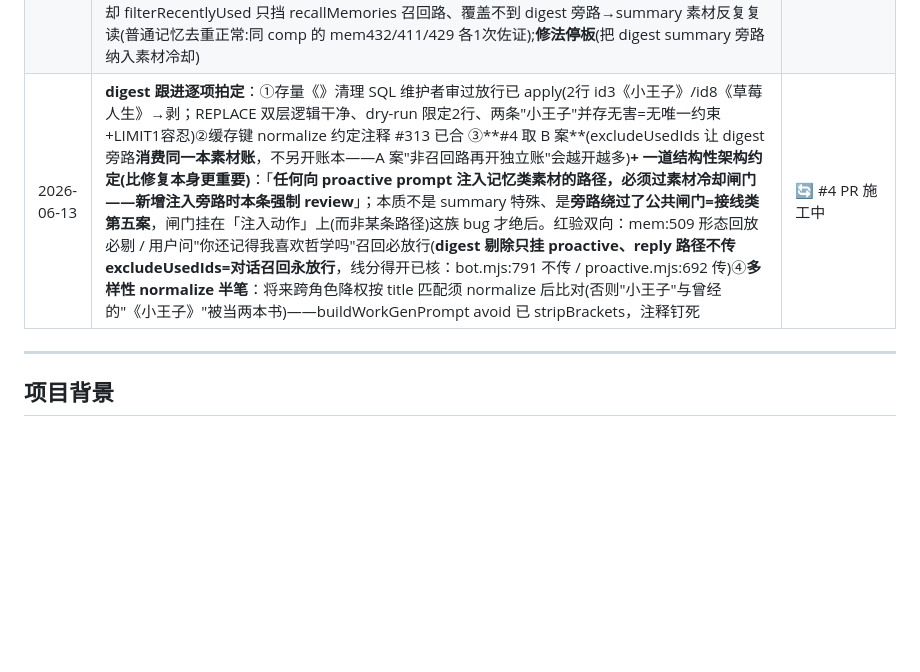
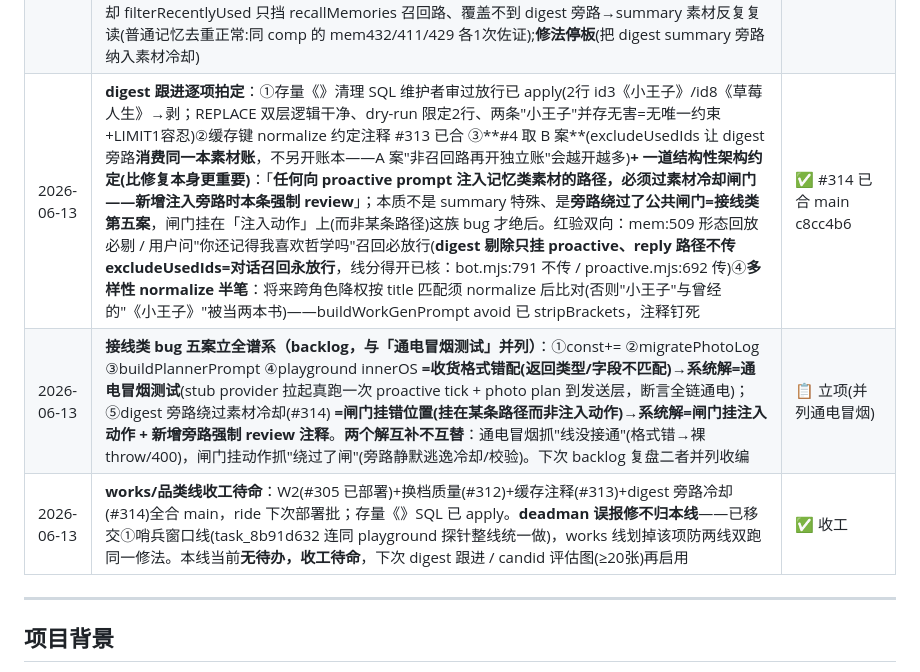
Before and after one commit to dimang01/xiyu-ai, a Markdown page: docs/HANDOFF.md, the part around the change. Rendered like a GitHub page; blank space fills up the shorter version.

Commit message:
docs(handoff): 记账——接线第五案立谱系 + works 线收工待命
独立记账：①接线类 bug 五案全谱系（前四案=收货格式错配→通电冒烟；
第五案=闸门挂错位置→闸门挂动作+强制 review，两解互补不互替），backlog
与通电冒烟并列；②works/品类线收工，deadman 修移交哨兵窗口线（不双跑）。

Co-Authored-By: Claude <noreply@anthropic.com>

```diff
--- a/docs/HANDOFF.md
+++ b/docs/HANDOFF.md
@@ -50,7 +50,9 @@
 | 2026-06-13 | **生产/开发同机隔离——立项(治本，与上方第 25 行「通电冒烟测试」并列为"接线/运维系统解",此处不破时序故追表尾+交叉链接)**：上条 pkill 误杀生产的**真根因不是"pkill 用错"(诱因)，是开发与生产共居一台机、共享进程名命名空间**。pkill 铁律(按端口/PID 精确杀)只治标已入 memory；**治本=隔离，最便宜一档=给生产进程可区分启动名**让"精确杀"物理可行：systemd `ExecStart` 加标识参数(如 `node index.mjs --role=prod`，则 `pkill -f -- "--role=prod"` 才精确、临时实例不带它)或代码 `process.title='xiyu-prod'`。systemd 改动=生产配置=运营者亲手；process.title=代码=走 PR。**自我复盘纠偏**(维护者点出)：被 SIGKILL 9 次零损 2 秒自愈=WAL(选的)+Restart=always(配的)+无状态进程(写的)**这些防御工事在工作，不是运气**；把自己修的工事记成运气会让人停止投资它。唯一真运气=事故落在 13 用户内测期、非万级未来 | 📋 已立项(隔离/启动名，运营者+1 小 PR) |
 | 2026-06-13 | **W2 表达层 #305 已部署(b06e7c5)+ deadman 误报终判**：部署 health 200 / git log 含 #305 / proactive 路径零抛错(grep `[CurrentWorks]` 空)。④grep 命中 deadman CRITICAL「近6h活跃1但 proactive 发送=0 连续N周期」→**终判 B=灵敏度误报，非 #263 断供、非 W2**。铁证三条：①流程(v2 拒发在 evaluateProactive，返回 null 即 continue，W2 改的 sendProactiveMessage 根本没执行)②首现早于部署 2h(strikes 持久累积)③同窗口 #12 场景照发送成功(链路通)。根因=单活跃用户(晚饭时段)×v2 引擎正当克制(读空气 unanswered≥3 / idle backoff)×低频用户当天计划未到点(#15 仅 23:21 goodnight)。**deadman 把三类 sent=0(未到点/正当克制/真断供)混为一谈**=监控自造假警报。立项 task 修(信号分离：tick 跑了+有 due item 尝试过失败才计 strike，保留对真 #263 灵敏度+两红验)，**修法停板等拍板**；proactive 本体不修(正确读空气=减法哲学) | 🔄 部署完成 / deadman 修待拍 |
 | 2026-06-13 | **W2 首批建档(00:30) digest 跟进四件**：#312(换档质量三件,**已合 main d920c04,ride 下次部署批不抢窗口**)=①多样性(getRecentWorkTitles 跨角色 verified 降权,治13角色《百年孤独》×3扎堆;**存量扎堆不回溯、靠生命周期自然换,与 W2 虚构退场同纪律**·维护者批准)②标题入库 stripBrackets(**附带修缓存命中 bug**:存《活着》查"活着"对不上→同书重搜烧 Tavily)③人设软提示(age/personality→品味倾向,不拦真书只调,案例#8瑾《金瓶梅》)。**缓存键盘点(生产只读自取证,授权同 deadman 窗口)**:verified 缓存键带《》2条(id3《小王子》/id8《草莓人生》)+《小王子》与剥后"小王子"已并存(缓存miss活标本)→连同存量统一剥《》清理 SQL(维护者亲手审+apply,2行,同一次人工审)+「缓存键必先 normalize 再读写」注释约定入码。**#4 mem:509×4 终判=去重漏洞(非豁免 kind)**:mem:509=daily_summary/pinned/imp8,走 longTermDigest 旁路注入每条 proactive,素材冷却 filterRecentlyUsed 只挡 recallMemories 召回路、覆盖不到 digest 旁路→summary 素材反复复读(普通记忆去重正常:同 comp 的 mem432/411/429 各1次佐证);**修法停板**(把 digest summary 旁路纳入素材冷却) | ✅ #312已合 / 存量SQL已apply / 缓存注释#313已合 / #4修见下条 |
-| 2026-06-13 | **digest 跟进逐项拍定**：①存量《》清理 SQL 维护者审过放行已 apply(2行 id3《小王子》/id8《草莓人生》→剥；REPLACE 双层逻辑干净、dry-run 限定2行、两条"小王子"并存无害=无唯一约束+LIMIT1容忍)②缓存键 normalize 约定注释 #313 已合 ③**#4 取 B 案**(excludeUsedIds 让 digest 旁路**消费同一本素材账**，不另开账本——A 案"非召回路再开独立账"会越开越多)**+ 一道结构性架构约定(比修复本身更重要)**：「**任何向 proactive prompt 注入记忆类素材的路径，必须过素材冷却闸门——新增注入旁路时本条强制 review**」；本质不是 summary 特殊、是**旁路绕过了公共闸门=接线类第五案**，闸门挂在「注入动作」上(而非某条路径)这族 bug 才绝后。红验双向：mem:509 形态回放必剔 / 用户问"你还记得我喜欢哲学吗"召回必放行(**digest 剔除只挂 proactive、reply 路径不传 excludeUsedIds=对话召回永放行**，线分得开已核：bot.mjs:791 不传 / proactive.mjs:692 传)④**多样性 normalize 半笔**：将来跨角色降权按 title 匹配须 normalize 后比对(否则"小王子"与曾经的"《小王子》"被当两本书)——buildWorkGenPrompt avoid 已 stripBrackets，注释钉死 | 🔄 #4 PR 施工中 |
+| 2026-06-13 | **digest 跟进逐项拍定**：①存量《》清理 SQL 维护者审过放行已 apply(2行 id3《小王子》/id8《草莓人生》→剥；REPLACE 双层逻辑干净、dry-run 限定2行、两条"小王子"并存无害=无唯一约束+LIMIT1容忍)②缓存键 normalize 约定注释 #313 已合 ③**#4 取 B 案**(excludeUsedIds 让 digest 旁路**消费同一本素材账**，不另开账本——A 案"非召回路再开独立账"会越开越多)**+ 一道结构性架构约定(比修复本身更重要)**：「**任何向 proactive prompt 注入记忆类素材的路径，必须过素材冷却闸门——新增注入旁路时本条强制 review**」；本质不是 summary 特殊、是**旁路绕过了公共闸门=接线类第五案**，闸门挂在「注入动作」上(而非某条路径)这族 bug 才绝后。红验双向：mem:509 形态回放必剔 / 用户问"你还记得我喜欢哲学吗"召回必放行(**digest 剔除只挂 proactive、reply 路径不传 excludeUsedIds=对话召回永放行**，线分得开已核：bot.mjs:791 不传 / proactive.mjs:692 传)④**多样性 normalize 半笔**：将来跨角色降权按 title 匹配须 normalize 后比对(否则"小王子"与曾经的"《小王子》"被当两本书)——buildWorkGenPrompt avoid 已 stripBrackets，注释钉死 | ✅ #314 已合 main c8cc4b6 |
+| 2026-06-13 | **接线类 bug 五案立全谱系（backlog，与「通电冒烟测试」并列）**：①const+= ②migratePhotoLog ③buildPlannerPrompt ④playground innerOS **=收货格式错配(返回类型/字段不匹配)→系统解=通电冒烟测试**(stub provider 拉起真跑一次 proactive tick + photo plan 到发送层，断言全链通电)；⑤digest 旁路绕过素材冷却(#314) **=闸门挂错位置(挂在某条路径而非注入动作)→系统解=闸门挂注入动作 + 新增旁路强制 review 注释**。**两个解互补不互替**：通电冒烟抓"线没接通"(格式错→裸 throw/400)，闸门挂动作抓"绕过了闸"(旁路静默逃逸冷却/校验)。下次 backlog 复盘二者并列收编 | 📋 立项(并列通电冒烟) |
+| 2026-06-13 | **works/品类线收工待命**：W2(#305 已部署)+换档质量(#312)+缓存注释(#313)+digest 旁路冷却(#314)全合 main，ride 下次部署批；存量《》SQL 已 apply。**deadman 误报修不归本线**——已移交①哨兵窗口线(task_8b91d632 连同 playground 探针整线统一做)，works 线划掉该项防两线双跑同一修法。本线当前**无待办，收工待命**，下次 digest 跟进 / candid 评估图(≥20张)再启用 | ✅ 收工 |
 
 ---
 
```
